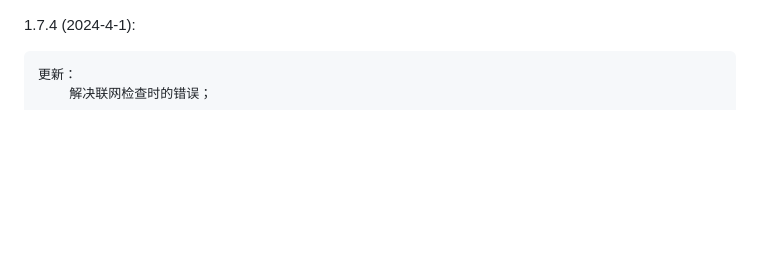
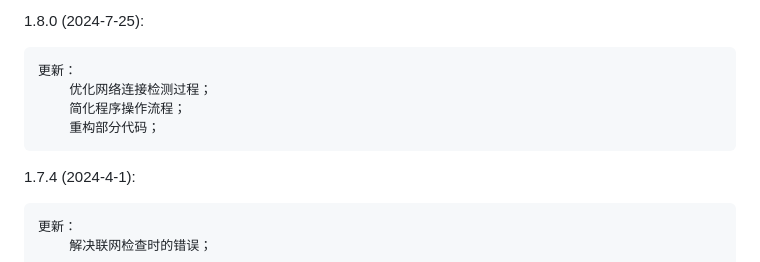
Before and after one commit to Jin-Cheng-Ming/ZHKU-Connector, a Markdown page: HISTORY.md, the part around the change. GitHub-like rendering; blank space fills up the shorter version.

```diff
--- a/HISTORY.md
+++ b/HISTORY.md
@@ -1,3 +1,10 @@
+1.8.0 (2024-7-25):
+
+    更新：
+        优化网络连接检测过程；
+        简化程序操作流程；
+        重构部分代码；
+
 1.7.4 (2024-4-1):
 
     更新：
```
Also changed, not shown: README.md (+3 -3 lines), img/img.png, 1 other file.
